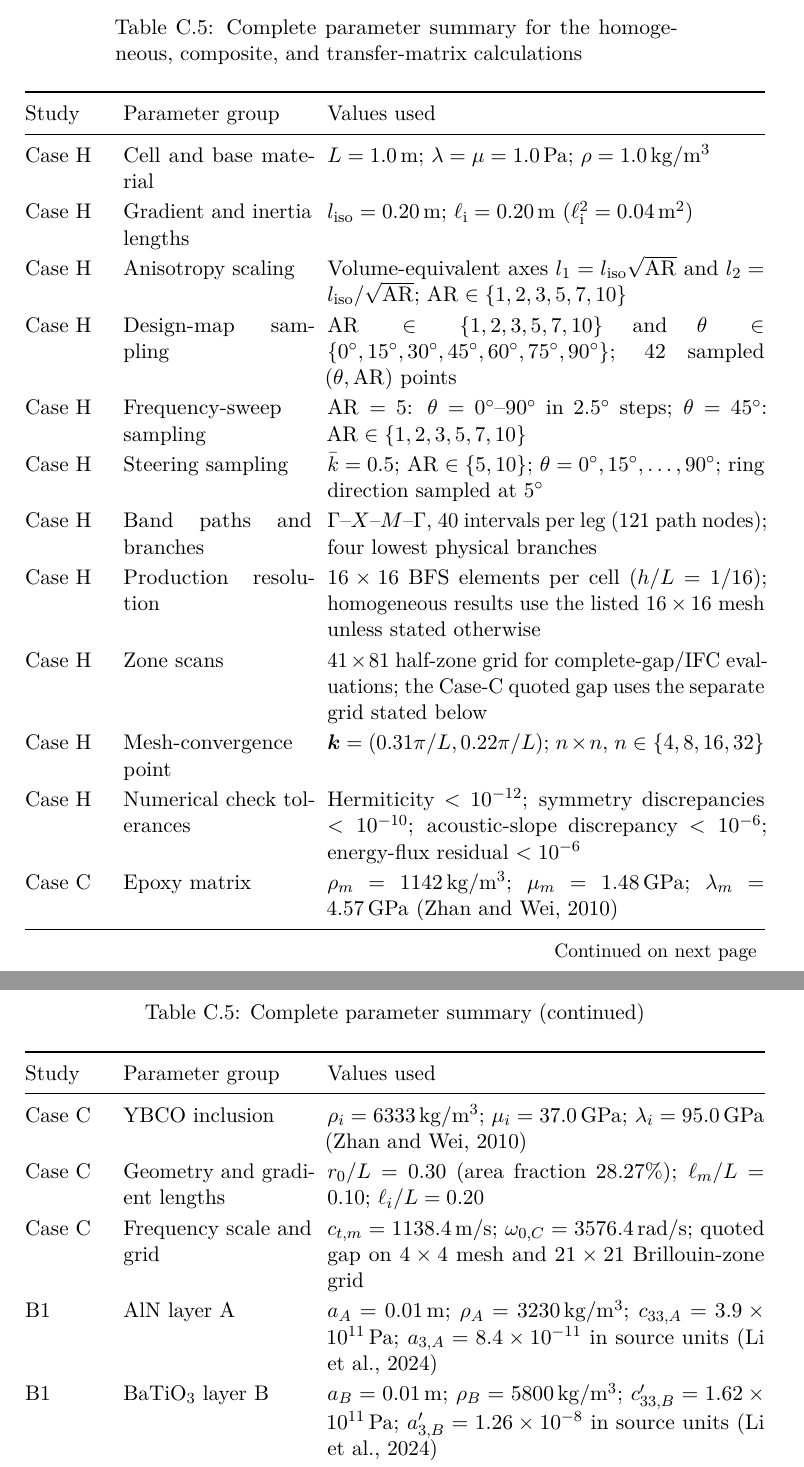
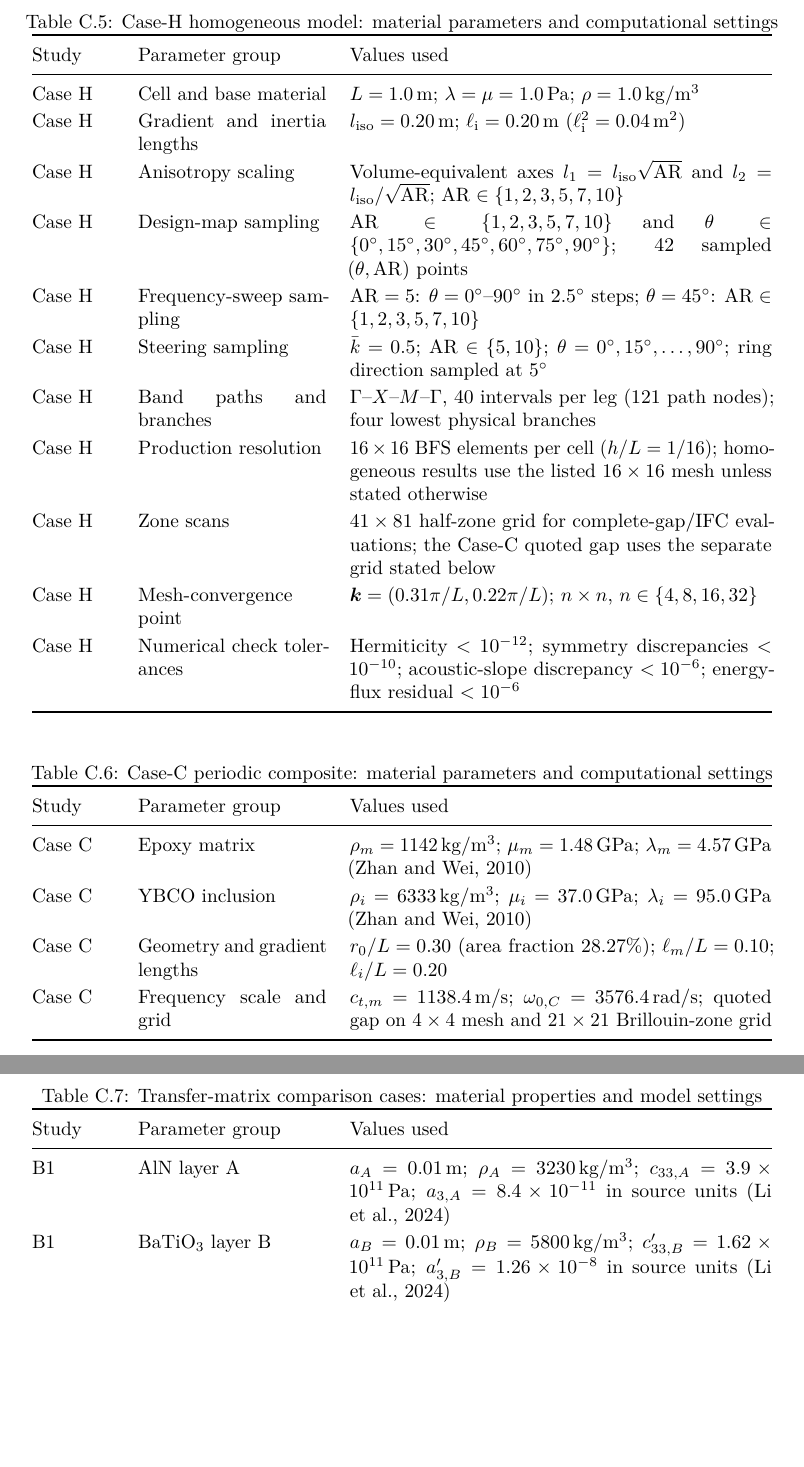
Before and after one commit to vipin-oss/FEM_9_18_Oct_APR_single_author, a LaTeX paper (manuscript_IJSS.tex, which reads tables/tab08_full_parameter_summary.tex): two parts of pages 37 and 38 of 49, joined at a grey line, cut at the place of the change, the shorter picture padded with empty space. Compiled offline with pdfLaTeX.

Commit message:
Split malformed longtable into three standard appendix parameter tables

```diff
--- a/tables/tab08_full_parameter_summary.tex
+++ b/tables/tab08_full_parameter_summary.tex
@@ -9,18 +1,14 @@
-\caption{Complete parameter summary for the homogeneous, composite, and transfer-matrix calculations}\label{tab:s1_parameters}\\
+% Parameter summary split into three conventional LaTeX tables for reliable elsarticle output.
+\begin{table}[p]
+\centering
+\caption{Case-H homogeneous model: material parameters and computational settings}
+\label{tab:s1_parameters}
+\footnotesize
+\renewcommand{\arraystretch}{1.18}
+\begin{tabular}{@{}p{0.11\textwidth}p{0.25\textwidth}p{0.56\textwidth}@{}}
 \toprule
 Study & Parameter group & Values used \\
 \midrule
-\endfirsthead
-\caption[]{Complete parameter summary (continued)}\\
-\toprule
-Study & Parameter group & Values used \\
-\midrule
-\endhead
-\midrule
-\multicolumn{3}{r}{\footnotesize Continued on next page}\\
-\endfoot
-\bottomrule
-\endlastfoot
 Case H & Cell and base material & $L=1.0\,\mathrm{m}$; $\lambda=\mu=1.0\,\mathrm{Pa}$; $\rho=1.0\,\mathrm{kg/m^3}$ \\
 Case H & Gradient and inertia lengths & $l_{\mathrm{iso}}=0.20\,\mathrm{m}$; $\ell_{\mathrm{i}}=0.20\,\mathrm{m}$ ($\ell_{\mathrm{i}}^2=0.04\,\mathrm{m^2}$) \\
 Case H & Anisotropy scaling & Volume-equivalent axes $l_1=l_{\mathrm{iso}}\sqrt{\mathrm{AR}}$ and $l_2=l_{\mathrm{iso}}/\sqrt{\mathrm{AR}}$; $\mathrm{AR}\in\{1,2,3,5,7,10\}$ \\
@@ -32,7 +20,28 @@ Case H & Production resolution & $16\times16$ BFS elements per cell ($h/L=1/16$)
 Case H & Zone scans & $41\times81$ half-zone grid for complete-gap/IFC evaluations; the Case-C quoted gap uses the separate grid stated below \\
 Case H & Mesh-convergence point & $\bmk=(0.31\pi/L,0.22\pi/L)$; $n\times n$, $n\in\{4,8,16,32\}$ \\
 Case H & Numerical check tolerances & Hermiticity $<10^{-12}$; symmetry discrepancies $<10^{-10}$; acoustic-slope discrepancy $<10^{-6}$; energy-flux residual $<10^{-6}$ \\
+\bottomrule
+\end{tabular}
+\end{table}
+
+\begin{table}[p]
+\centering
+\caption{Case-C periodic composite: material parameters and computational settings}
+\label{tab:s1_caseC_parameters}
+\footnotesize
+\renewcommand{\arraystretch}{1.18}
+\begin{tabular}{@{}p{0.11\textwidth}p{0.25\textwidth}p{0.56\textwidth}@{}}
+\toprule
+Study & Parameter group & Values used \\
+\midrule
 Case C & Epoxy matrix & $\rho_m=1142\,\mathrm{kg/m^3}$; $\mu_m=1.48\,\mathrm{GPa}$; $\lambda_m=4.57\,\mathrm{GPa}$ \cite{zhanwei2010} \\
 Case C & YBCO inclusion & $\rho_i=6333\,\mathrm{kg/m^3}$; $\mu_i=37.0\,\mathrm{GPa}$; $\lambda_i=95.0\,\mathrm{GPa}$ \cite{zhanwei2010} \\
 Case C & Geometry and gradient lengths & $r_0/L=0.30$ (area fraction $28.27\%$); $\ell_m/L=0.10$; $\ell_i/L=0.20$ \\
 Case C & Frequency scale and grid & $c_{t,m}=1138.4\,\mathrm{m/s}$; $\omega_{0,C}=3576.4\,\mathrm{rad/s}$; quoted gap on $4\times4$ mesh and $21\times21$ Brillouin-zone grid \\
+\bottomrule
+\end{tabular}
+\end{table}
+
+\begin{table}[p]
+\centering
+\caption{Transfer-matrix comparison cases: material properties and model settings}
@@ -39,3 +52,6 @@ Case C & Frequency scale and grid & $c_{t,m}=1138.4\,\mathrm{m/s}$; $\omega_{0,C
+\toprule
+Study & Parameter group & Values used \\
+\midrule
 B1 & AlN layer A & $a_A=0.01\,\mathrm{m}$; $\rho_A=3230\,\mathrm{kg/m^3}$; $c_{33,A}=3.9\times10^{11}\,\mathrm{Pa}$; $a_{3,A}=8.4\times10^{-11}$ in source units \cite{li2024anchorB} \\
 B1 & BaTiO$_3$ layer B & $a_B=0.01\,\mathrm{m}$; $\rho_B=5800\,\mathrm{kg/m^3}$; $c'_{33,B}=1.62\times10^{11}\,\mathrm{Pa}$; $a'_{3,B}=1.26\times10^{-8}$ in source units \cite{li2024anchorB} \\
 B1 & Classical setting and normalization & $b=a_A+a_B=0.02\,\mathrm{m}$; $l=l_1=f=0$; $\omega_0=2.2422\times10^6\,\mathrm{rad/s}$ \\
```
Also changed, not shown: tables/tab08_full_parameter_summary.tex (17 more changed lines).
